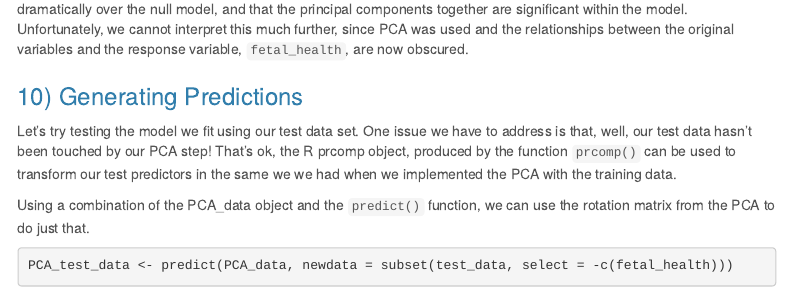
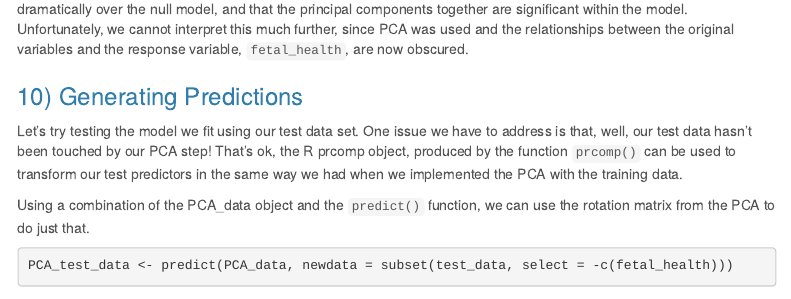
Before and after one commit to AndrewDisher/multinomial-logistic-regression, an R Markdown document (index.Rmd): the page in a window 1100 px wide, from 11420 px down. Rendered offline with R 4.5, knitr and Pandoc, with nearby package versions; some code elsewhere in the file could not run offline; menus at the side of the page are left out; common packages that the code uses without loading them are loaded.

Commit message:
Rectified some typos in section 10, regarding use of the rotation matrix to transform the test data.

```diff
--- a/index.Rmd
+++ b/index.Rmd
@@ -525,7 +525,7 @@ and the response variable, `fetal_health`, are now obscured.
 Let's try testing the model we fit using our test data set. One issue we have to address
 is that, well, our test data hasn't been touched by our PCA step! That's ok,
 the R prcomp object, produced by the function `prcomp()` can be used to transform
-our test predictors in the same we we had when we implemented the PCA with the training data.
+our test predictors in the same way we had when we implemented the PCA with the training data.
 
 Using a combination of the PCA_data object and the `predict()` function, we can use
 the rotation matrix from the PCA to do just that.
```
